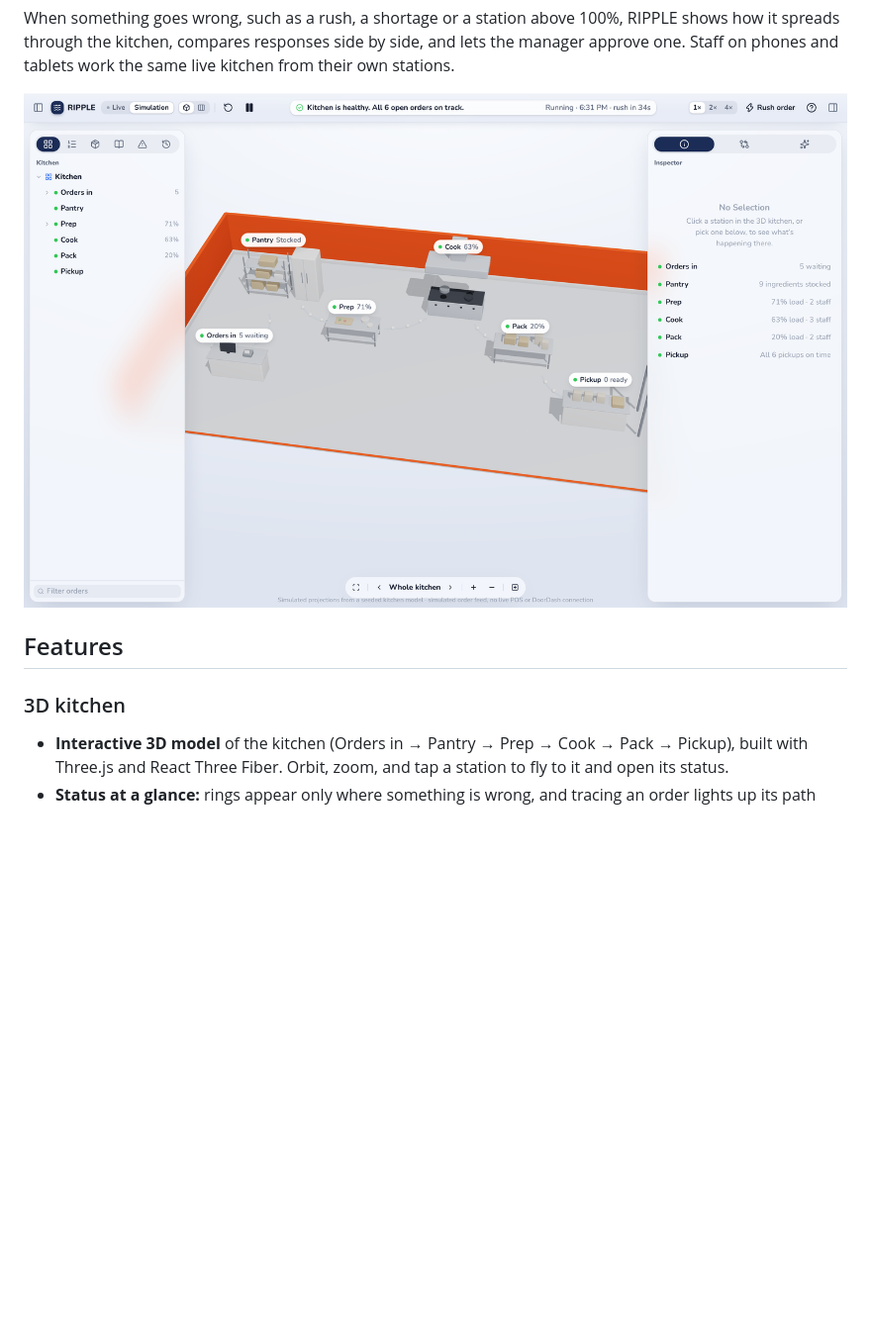
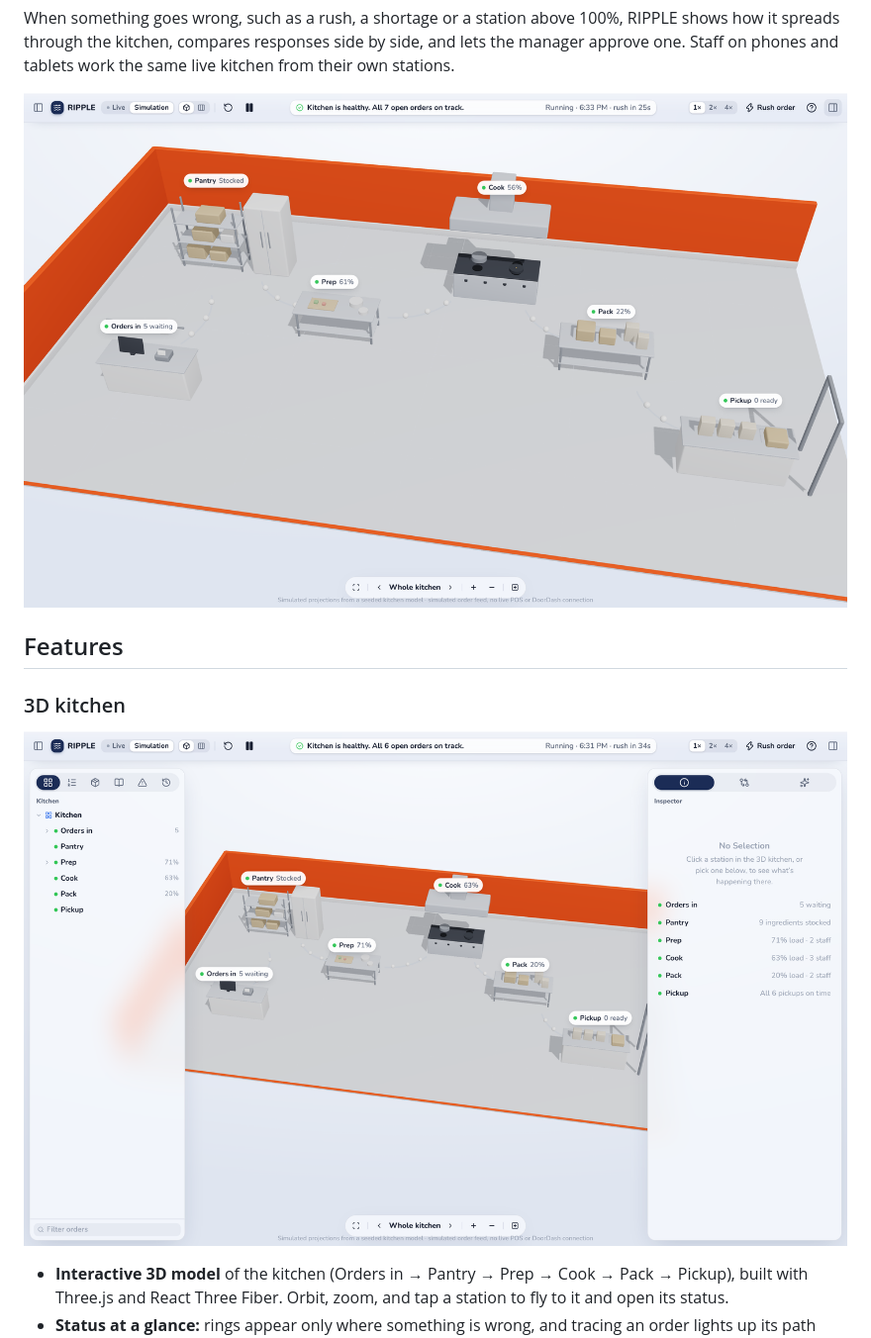
Before and after one commit to eitankrajewski/ripple, a Markdown page: README.md, the part around the change. Shown at 99% size. GitHub-like rendering; pictures changed too: docs/kitchen-3d.png (added); blank space fills up the shorter version.

Commit message:
README: add full-width 3D kitchen map screenshot
Co-Authored-By: Devin AI <158243242+devin-ai-integration[bot]@users.noreply.github.com>

```diff
--- a/README.md
+++ b/README.md
@@ -12,11 +12,14 @@ order → ingredients → Prep / Cook / Pack → order ready → pickup on time
 
 When something goes wrong, such as a rush, a shortage or a station above 100%, RIPPLE shows how it spreads through the kitchen, compares responses side by side, and lets the manager approve one. Staff on phones and tablets work the same live kitchen from their own stations.
 
-![RIPPLE screenshot](docs/screenshot.png)
+![RIPPLE 3D kitchen map](docs/kitchen-3d.png)
 
 ## Features
 
 ### 3D kitchen
+
+![RIPPLE with the Kitchen navigator and Inspector](docs/screenshot.png)
+
 - **Interactive 3D model** of the kitchen (Orders in → Pantry → Prep → Cook → Pack → Pickup), built with Three.js and React Three Fiber. Orbit, zoom, and tap a station to fly to it and open its status.
 - **Status at a glance:** rings appear only where something is wrong, and tracing an order lights up its path through the stations.
 - **Custom layouts (manager only):** drag extra stations from a palette onto the floor, then move and rotate any station, original or new. New stations join the workflow, add capacity to their station type, and appear in the Kitchen tab as items you can select on their own (e.g. *Prep 2*).
```
